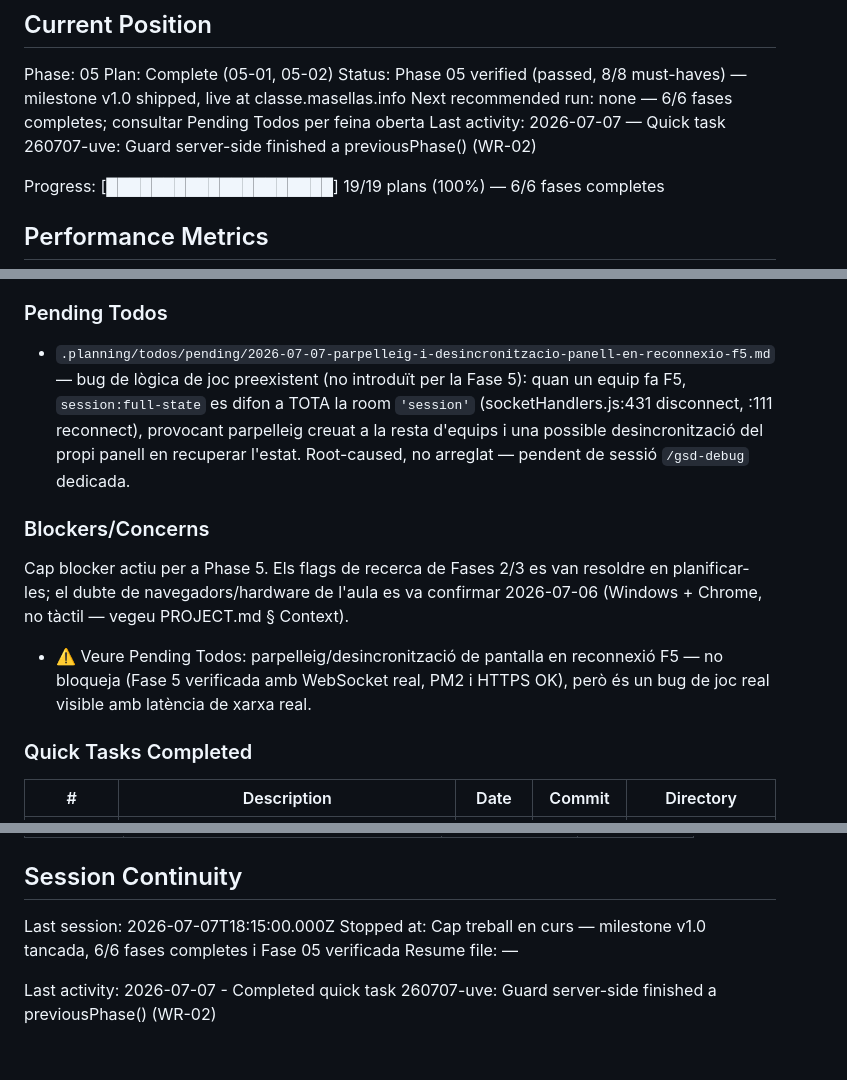
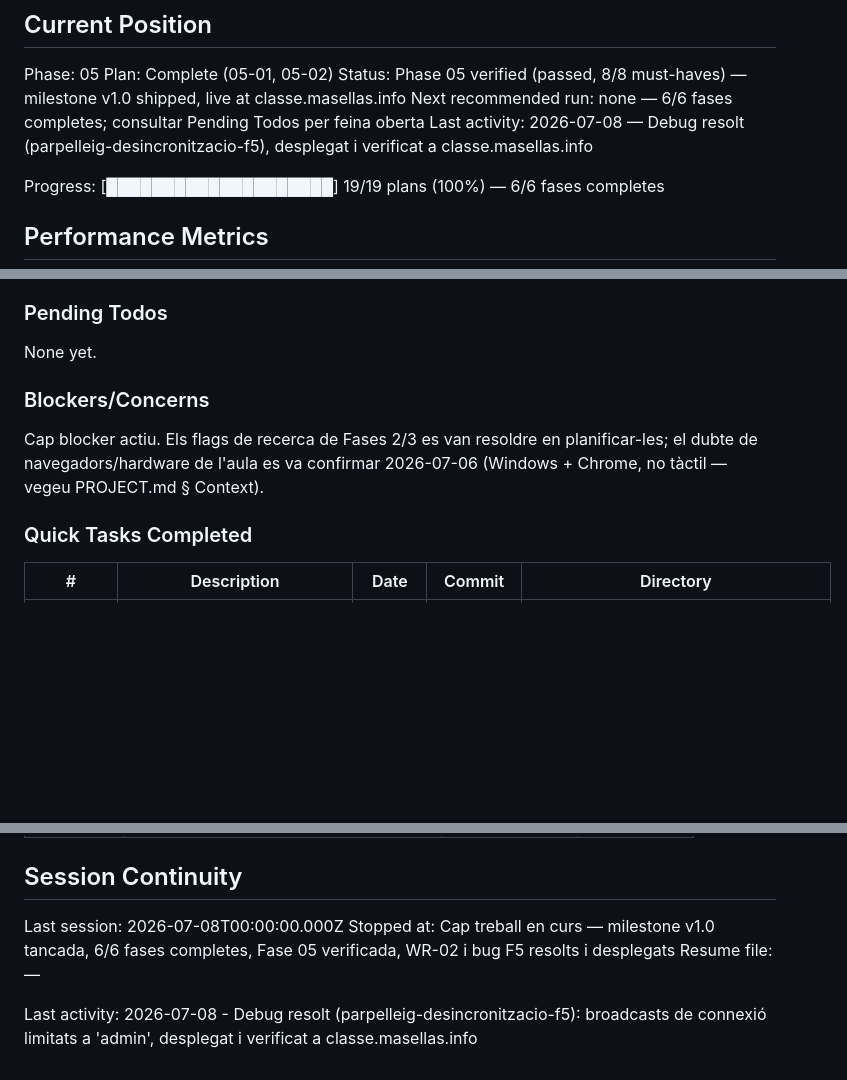
Before and after one commit to rogeraclaro/codearena, a Markdown page: .planning/STATE.md, 3 parts joined by grey strips. Rendered like a GitHub page; blank space fills up the shorter version.

Commit message:
docs: arxiva sessio de debug parpelleig-desincronitzacio-f5 (verificat i desplegat)
Verificacio manual end-to-end confirmada per l'usuari a classe.masellas.info
(2 navegadors, latencia real): el parpelleig creuat i el revert de valor
CSS/JS en fer F5 han desaparegut amb el fix de f6e2c8f. Sessio de debug
moguda a resolved/, todo pendent corresponent mogut a completed/, i
STATE.md actualitzat (blocker tancat, fila a Quick Tasks Completed).

Co-Authored-By: Claude Sonnet 5 <noreply@anthropic.com>

```diff
--- a/.planning/STATE.md
+++ b/.planning/STATE.md
@@ -32,7 +32,7 @@ Phase: 05
 Plan: Complete (05-01, 05-02)
 Status: Phase 05 verified (passed, 8/8 must-haves) — milestone v1.0 shipped, live at classe.masellas.info
 Next recommended run: none — 6/6 fases completes; consultar Pending Todos per feina oberta
-Last activity: 2026-07-07 — Quick task 260707-uve: Guard server-side finished a previousPhase() (WR-02)
+Last activity: 2026-07-08 — Debug resolt (parpelleig-desincronitzacio-f5), desplegat i verificat a classe.masellas.info
 
 Progress: [████████████████████] 19/19 plans (100%) — 6/6 fases completes
 
@@ -95,13 +95,11 @@ Recent decisions affecting current work:
 
 ### Pending Todos
 
-- `.planning/todos/pending/2026-07-07-parpelleig-i-desincronitzacio-panell-en-reconnexio-f5.md` — bug de lògica de joc preexistent (no introduït per la Fase 5): quan un equip fa F5, `session:full-state` es difon a TOTA la room `'session'` (socketHandlers.js:431 disconnect, :111 reconnect), provocant parpelleig creuat a la resta d'equips i una possible desincronització del propi panell en recuperar l'estat. Root-caused, no arreglat — pendent de sessió `/gsd-debug` dedicada.
+None yet.
 
 ### Blockers/Concerns
 
-Cap blocker actiu per a Phase 5. Els flags de recerca de Fases 2/3 es van resoldre en planificar-les; el dubte de navegadors/hardware de l'aula es va confirmar 2026-07-06 (Windows + Chrome, no tàctil — vegeu PROJECT.md § Context).
-
-- ⚠️ Veure Pending Todos: parpelleig/desincronització de pantalla en reconnexió F5 — no bloqueja (Fase 5 verificada amb WebSocket real, PM2 i HTTPS OK), però és un bug de joc real visible amb latència de xarxa real.
+Cap blocker actiu. Els flags de recerca de Fases 2/3 es van resoldre en planificar-les; el dubte de navegadors/hardware de l'aula es va confirmar 2026-07-06 (Windows + Chrome, no tàctil — vegeu PROJECT.md § Context).
 
 ### Quick Tasks Completed
 
@@ -131,8 +130,8 @@ Items acknowledged and carried forward from previous milestone close:
 
 ## Session Continuity
 
-Last session: 2026-07-07T18:15:00.000Z
-Stopped at: Cap treball en curs — milestone v1.0 tancada, 6/6 fases completes i Fase 05 verificada
+Last session: 2026-07-08T00:00:00.000Z
+Stopped at: Cap treball en curs — milestone v1.0 tancada, 6/6 fases completes, Fase 05 verificada, WR-02 i bug F5 resolts i desplegats
 Resume file: —
 
-Last activity: 2026-07-07 - Completed quick task 260707-uve: Guard server-side finished a previousPhase() (WR-02)
+Last activity: 2026-07-08 - Debug resolt (parpelleig-desincronitzacio-f5): broadcasts de connexió limitats a 'admin', desplegat i verificat a classe.masellas.info
```
Also changed, not shown: other parts of .planning/STATE.md (+1 -0 lines), 4 other files.
